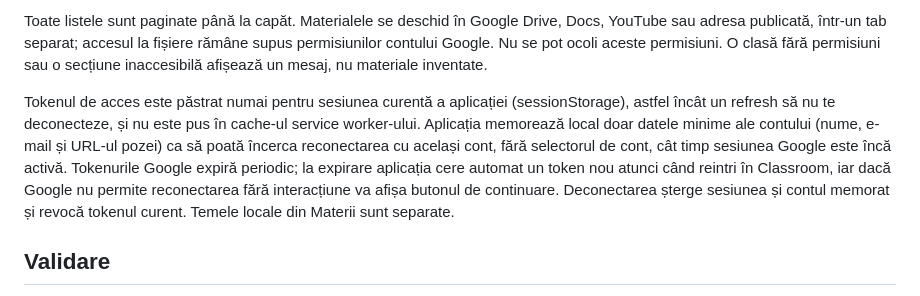
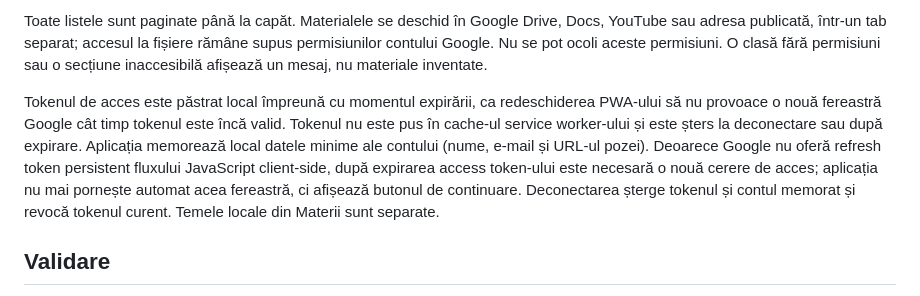
Before and after one commit to Exinity25/Orar, a Markdown page: CLASSROOM_SETUP.md, the part around the change. GitHub-like rendering.

Commit message:
Document persistent Classroom access session

```diff
--- a/CLASSROOM_SETUP.md
+++ b/CLASSROOM_SETUP.md
@@ -19,7 +19,7 @@ Interfața este pregătită, dar autentificarea nu funcționează până când e
 
 Toate listele sunt paginate până la capăt. Materialele se deschid în Google Drive, Docs, YouTube sau adresa publicată, într-un tab separat; accesul la fișiere rămâne supus permisiunilor contului Google. Nu se pot ocoli aceste permisiuni. O clasă fără permisiuni sau o secțiune inaccesibilă afișează un mesaj, nu materiale inventate.
 
-Tokenul de acces este păstrat numai pentru sesiunea curentă a aplicației (sessionStorage), astfel încât un refresh să nu te deconecteze, și nu este pus în cache-ul service worker-ului. Aplicația memorează local doar datele minime ale contului (nume, e-mail și URL-ul pozei) ca să poată încerca reconectarea cu același cont, fără selectorul de cont, cât timp sesiunea Google este încă activă. Tokenurile Google expiră periodic; la expirare aplicația cere automat un token nou atunci când reintri în Classroom, iar dacă Google nu permite reconectarea fără interacțiune va afișa butonul de continuare. Deconectarea șterge sesiunea și contul memorat și revocă tokenul curent. Temele locale din Materii sunt separate.
+Tokenul de acces este păstrat local împreună cu momentul expirării, ca redeschiderea PWA-ului să nu provoace o nouă fereastră Google cât timp tokenul este încă valid. Tokenul nu este pus în cache-ul service worker-ului și este șters la deconectare sau după expirare. Aplicația memorează local datele minime ale contului (nume, e-mail și URL-ul pozei). Deoarece Google nu oferă refresh token persistent fluxului JavaScript client-side, după expirarea access token-ului este necesară o nouă cerere de acces; aplicația nu mai pornește automat acea fereastră, ci afișează butonul de continuare. Deconectarea șterge tokenul și contul memorat și revocă tokenul curent. Temele locale din Materii sunt separate.
 
 ## Validare
 
```
